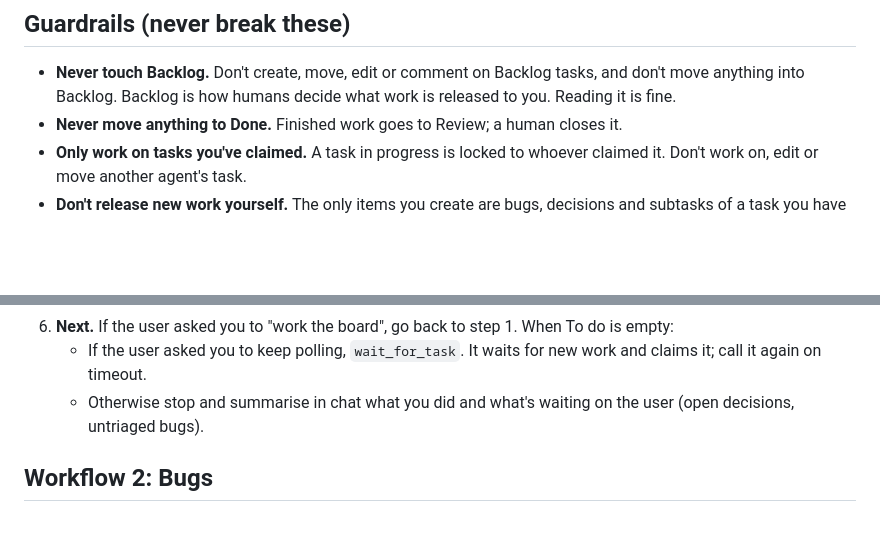
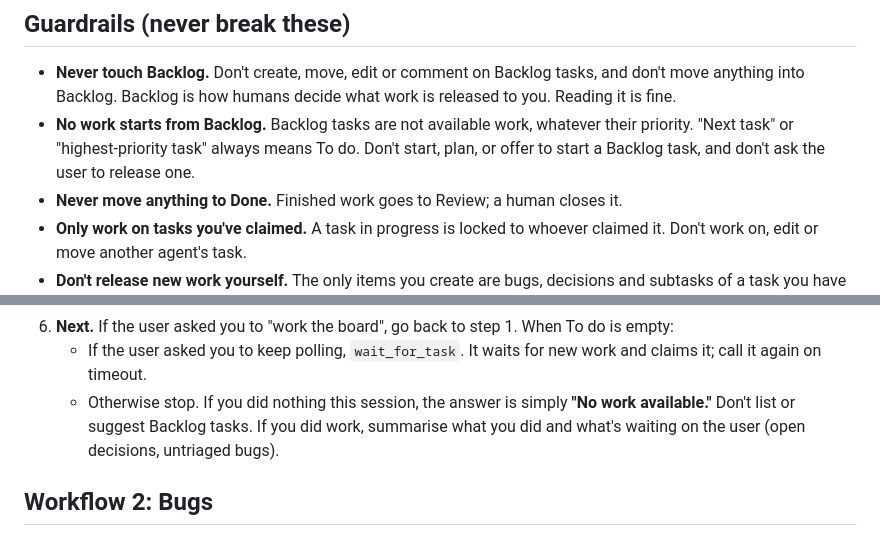
Before and after one commit to huonfraser/signboard, a Markdown page: skills/kanban/SKILL.md, 2 parts joined by grey strips. Rendered like a GitHub page; blank space fills up the shorter version.

Commit message:
Reinforce that no work starts from Backlog in kanban skill
Adds a guardrail that Backlog tasks are never available work, and makes
an empty To do with nothing done answer simply "No work available."

Co-Authored-By: Claude Opus 5.5 <noreply@anthropic.com>

```diff
--- a/skills/kanban/SKILL.md
+++ b/skills/kanban/SKILL.md
@@ -19,6 +19,7 @@ Claude needs a human call ─raise_decision─▶ Decisions ──human answer
 ## Guardrails (never break these)
 
 - **Never touch Backlog.** Don't create, move, edit or comment on Backlog tasks, and don't move anything into Backlog. Backlog is how humans decide what work is released to you. Reading it is fine.
+- **No work starts from Backlog.** Backlog tasks are not available work, whatever their priority. "Next task" or "highest-priority task" always means To do. Don't start, plan, or offer to start a Backlog task, and don't ask the user to release one.
 - **Never move anything to Done.** Finished work goes to Review; a human closes it.
 - **Only work on tasks you've claimed.** A task in progress is locked to whoever claimed it. Don't work on, edit or move another agent's task.
 - **Don't release new work yourself.** The only items you create are bugs, decisions and subtasks of a task you have in progress.
@@ -53,7 +54,7 @@ When the user asks to see or check the board, `list_tasks` per column (or one co
 5. **Can't finish it** as described (wrong premise, out of your reach)? `release_task(id, reason)` puts it back in To do, unlocked. If a human needs to choose how to proceed, raise a decision instead and keep the task.
 6. **Next.** If the user asked you to "work the board", go back to step 1. When To do is empty:
    - If the user asked you to keep polling, `wait_for_task`. It waits for new work and claims it; call it again on timeout.
-   - Otherwise stop and summarise in chat what you did and what's waiting on the user (open decisions, untriaged bugs).
+   - Otherwise stop. If you did nothing this session, the answer is simply **"No work available."** Don't list or suggest Backlog tasks. If you did work, summarise what you did and what's waiting on the user (open decisions, untriaged bugs).
 
 ## Workflow 2: Bugs
 
```
